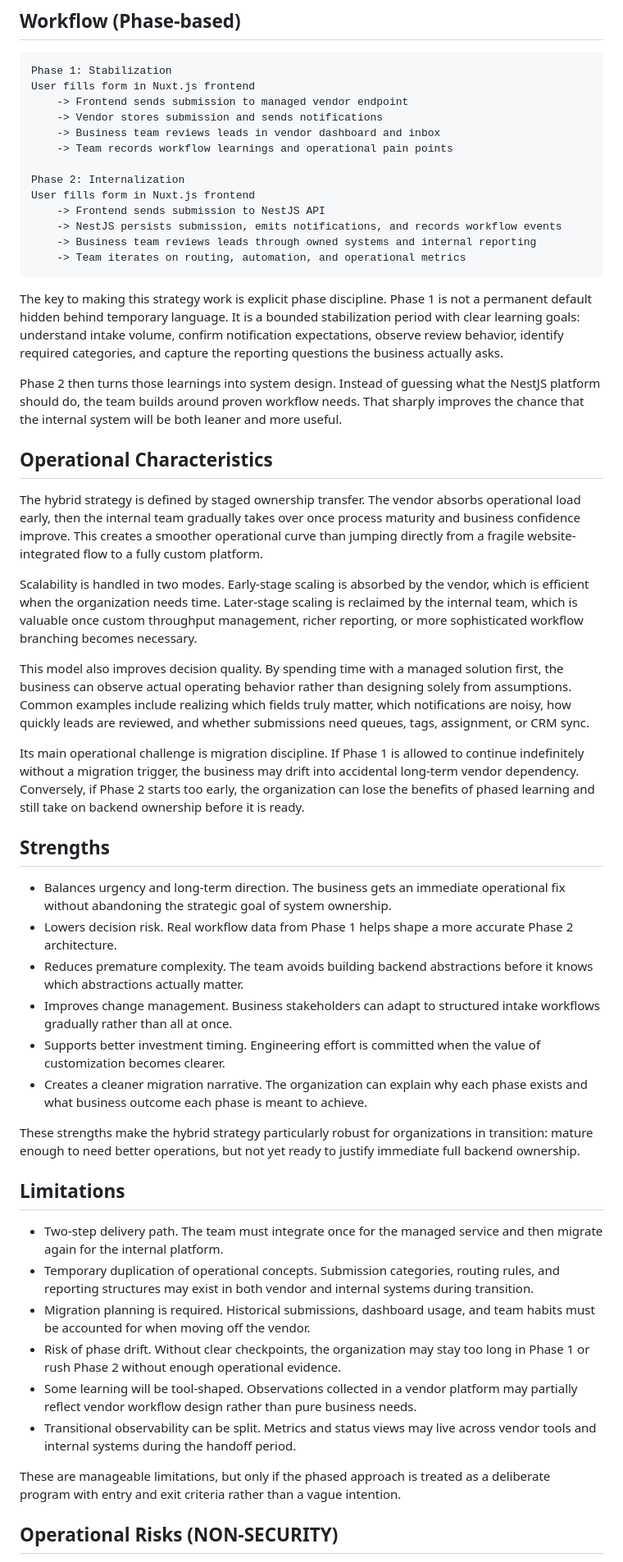
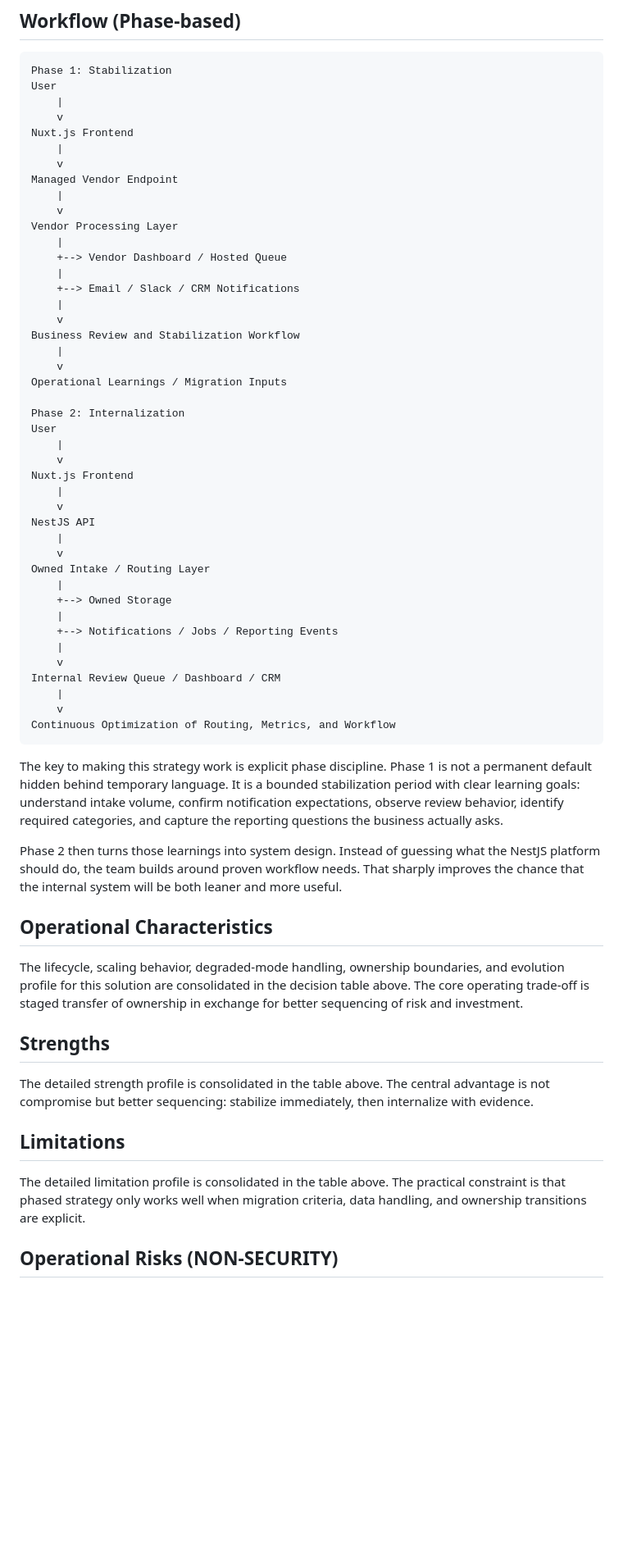
Before and after one commit to reltronersk/skill-wanderer-progress-documentation, a Markdown page: Contact Form Investigation Report/additional-contact-form-investigation.md, the part around one of its changes. Shown at 82% size. GitHub-like rendering; blank space fills up the shorter version.

````diff
--- a/Contact Form Investigation Report/additional-contact-form-investigation.md
+++ b/Contact Form Investigation Report/additional-contact-form-investigation.md
@@ -207,18 +201,48 @@ In practice, the hybrid model reduces the risk of building the wrong internal sy
 
 ```text
 Phase 1: Stabilization
-User fills form in Nuxt.js frontend
-	-> Frontend sends submission to managed vendor endpoint
-	-> Vendor stores submission and sends notifications
-	-> Business team reviews leads in vendor dashboard and inbox
-	-> Team records workflow learnings and operational pain points
+User
+	|
+	v
+Nuxt.js Frontend
+	|
+	v
+Managed Vendor Endpoint
+	|
+	v
+Vendor Processing Layer
+	|
+	+--> Vendor Dashboard / Hosted Queue
+	|
+	+--> Email / Slack / CRM Notifications
+	|
+	v
+Business Review and Stabilization Workflow
+	|
+	v
+Operational Learnings / Migration Inputs
 
 Phase 2: Internalization
-User fills form in Nuxt.js frontend
-	-> Frontend sends submission to NestJS API
-	-> NestJS persists submission, emits notifications, and records workflow events
-	-> Business team reviews leads through owned systems and internal reporting
-	-> Team iterates on routing, automation, and operational metrics
+User
+	|
+	v
+Nuxt.js Frontend
+	|
+	v
+NestJS API
+	|
+	v
+Owned Intake / Routing Layer
+	|
+	+--> Owned Storage
+	|
+	+--> Notifications / Jobs / Reporting Events
+	|
+	v
+Internal Review Queue / Dashboard / CRM
+	|
+	v
+Continuous Optimization of Routing, Metrics, and Workflow
 ```
 
 The key to making this strategy work is explicit phase discipline. Phase 1 is not a permanent default hidden behind temporary language. It is a bounded stabilization period with clear learning goals: understand intake volume, confirm notification expectations, observe review behavior, identify required categories, and capture the reporting questions the business actually asks.
@@ -227,35 +251,15 @@ Phase 2 then turns those learnings into system design. Instead of guessing what
 
 ## Operational Characteristics
 
-The hybrid strategy is defined by staged ownership transfer. The vendor absorbs operational load early, then the internal team gradually takes over once process maturity and business confidence improve. This creates a smoother operational curve than jumping directly from a fragile website-integrated flow to a fully custom platform.
-
-Scalability is handled in two modes. Early-stage scaling is absorbed by the vendor, which is efficient when the organization needs time. Later-stage scaling is reclaimed by the internal team, which is valuable once custom throughput management, richer reporting, or more sophisticated workflow branching becomes necessary.
-
-This model also improves decision quality. By spending time with a managed solution first, the business can observe actual operating behavior rather than designing solely from assumptions. Common examples include realizing which fields truly matter, which notifications are noisy, how quickly leads are reviewed, and whether submissions need queues, tags, assignment, or CRM sync.
-
-Its main operational challenge is migration discipline. If Phase 1 is allowed to continue indefinitely without a migration trigger, the business may drift into accidental long-term vendor dependency. Conversely, if Phase 2 starts too early, the organization can lose the benefits of phased learning and still take on backend ownership before it is ready.
+The lifecycle, scaling behavior, degraded-mode handling, ownership boundaries, and evolution profile for this solution are consolidated in the decision table above. The core operating trade-off is staged transfer of ownership in exchange for better sequencing of risk and investment.
 
 ## Strengths
 
-- Balances urgency and long-term direction. The business gets an immediate operational fix without abandoning the strategic goal of system ownership.
-- Lowers decision risk. Real workflow data from Phase 1 helps shape a more accurate Phase 2 architecture.
-- Reduces premature complexity. The team avoids building backend abstractions before it knows which abstractions actually matter.
-- Improves change management. Business stakeholders can adapt to structured intake workflows gradually rather than all at once.
-- Supports better investment timing. Engineering effort is committed when the value of customization becomes clearer.
-- Creates a cleaner migration narrative. The organization can explain why each phase exists and what business outcome each phase is meant to achieve.
-
-These strengths make the hybrid strategy particularly robust for organizations in transition: mature enough to need better operations, but not yet ready to justify immediate full backend ownership.
+The detailed strength profile is consolidated in the table above. The central advantage is not compromise but better sequencing: stabilize immediately, then internalize with evidence.
 
 ## Limitations
 
-- Two-step delivery path. The team must integrate once for the managed service and then migrate again for the internal platform.
-- Temporary duplication of operational concepts. Submission categories, routing rules, and reporting structures may exist in both vendor and internal systems during transition.
-- Migration planning is required. Historical submissions, dashboard usage, and team habits must be accounted for when moving off the vendor.
-- Risk of phase drift. Without clear checkpoints, the organization may stay too long in Phase 1 or rush Phase 2 without enough operational evidence.
-- Some learning will be tool-shaped. Observations collected in a vendor platform may partially reflect vendor workflow design rather than pure business needs.
-- Transitional observability can be split. Metrics and status views may live across vendor tools and internal systems during the handoff period.
-
-These are manageable limitations, but only if the phased approach is treated as a deliberate program with entry and exit criteria rather than a vague intention.
+The detailed limitation profile is consolidated in the table above. The practical constraint is that phased strategy only works well when migration criteria, data handling, and ownership transitions are explicit.
 
 ## Operational Risks (NON-SECURITY)
 
````
Also changed, not shown: other parts of Contact Form Investigation Report/additional-contact-form-investigation.md (+96 -109 lines).
